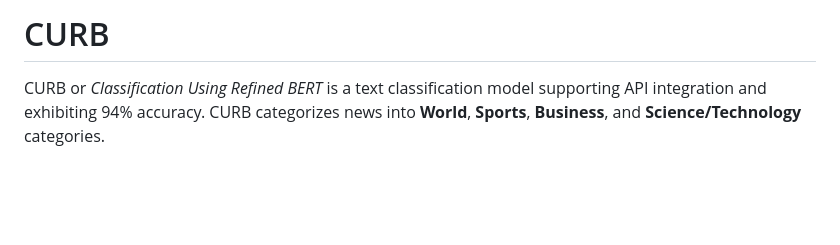
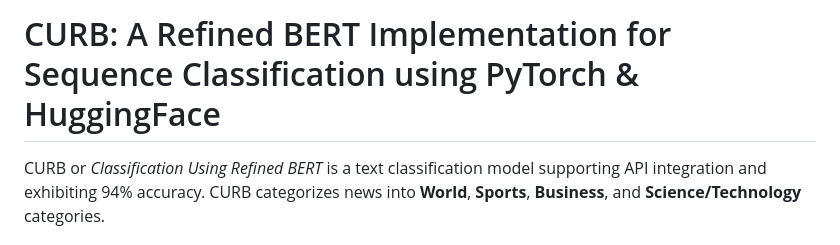
Before and after one commit to prestonhemmy/CURB, a Markdown page: README.md, the part around the change. GitHub-like rendering; blank space fills up the shorter version.

Commit message:
docs: update README title

```diff
--- a/README.md
+++ b/README.md
@@ -1,4 +1,4 @@
-# CURB
+# CURB: A Refined BERT Implementation for Sequence Classification using PyTorch & HuggingFace
 
 CURB or *Classification Using Refined BERT* is a text classification model supporting API integration and exhibiting 94%
 accuracy. CURB categorizes news into **World**, **Sports**, **Business**, and **Science/Technology** categories.
```
